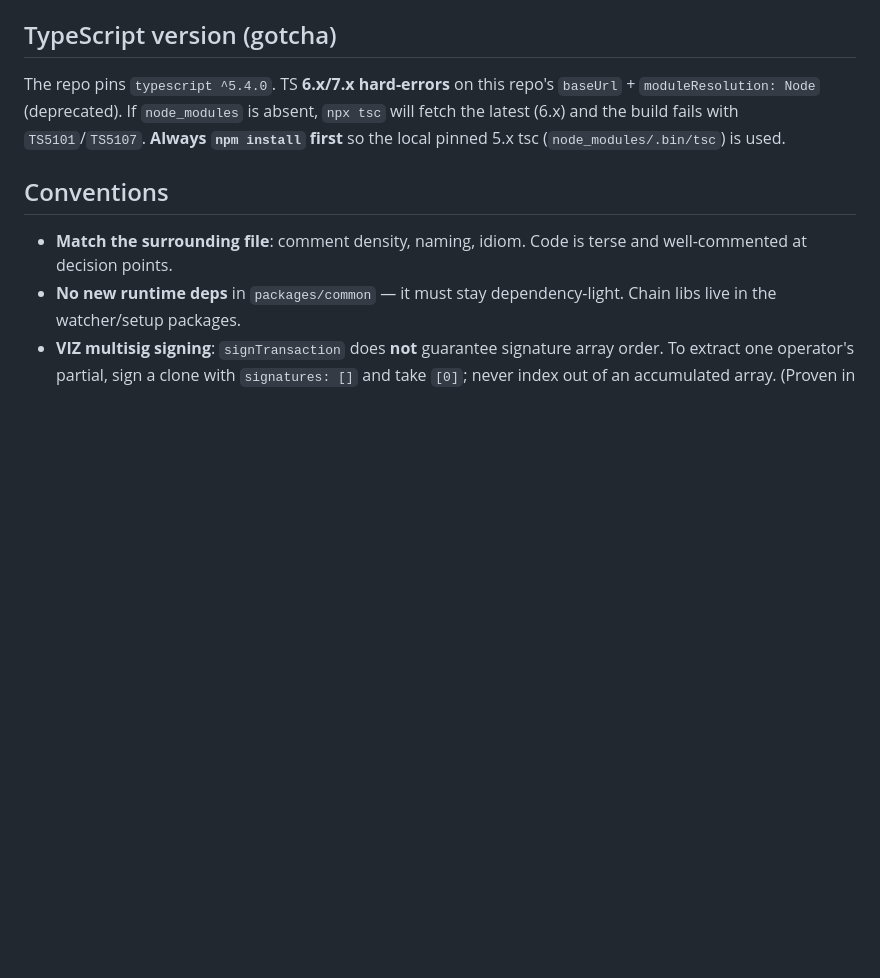
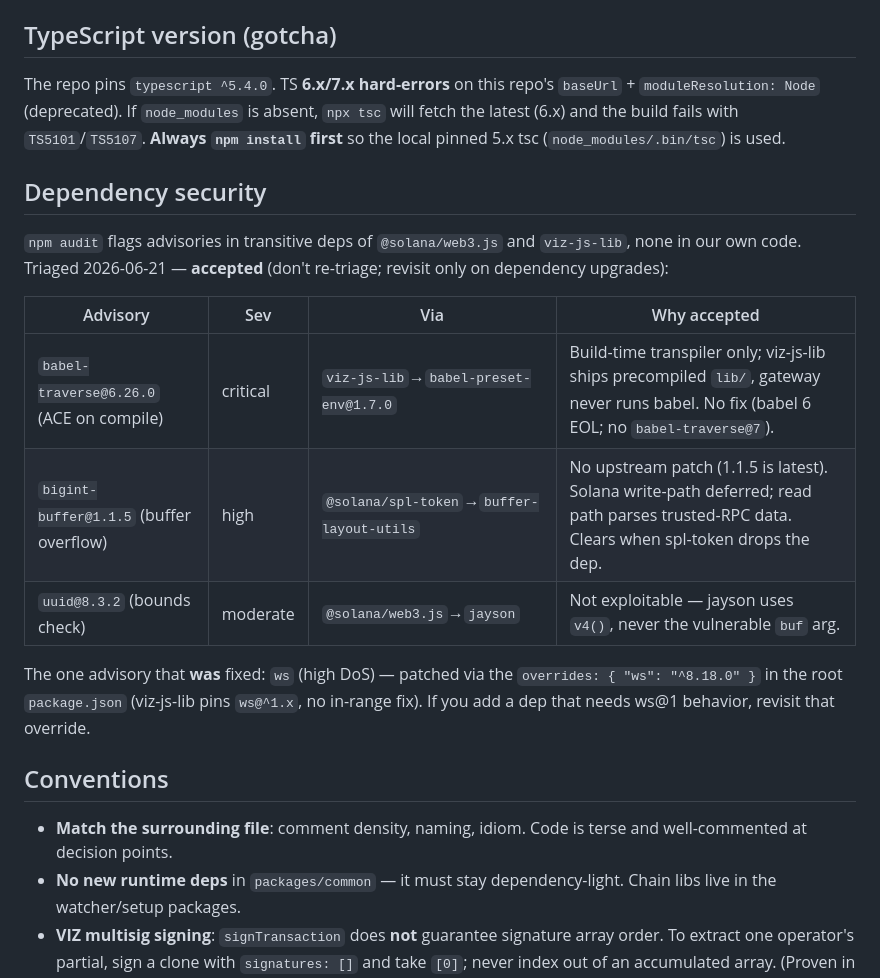
Before and after one commit to viz-cx/viz-gateway, a Markdown page: AGENTS.md, the part around the change. GitHub-like rendering; blank space fills up the shorter version.

Commit message:
docs: record dependency-advisory triage (babel-traverse/bigint-buffer/uuid accepted, ws fixed)

```diff
--- a/AGENTS.md
+++ b/AGENTS.md
@@ -44,6 +44,21 @@ The repo pins `typescript ^5.4.0`. TS **6.x/7.x hard-errors** on this repo's `ba
 the build fails with `TS5101`/`TS5107`. **Always `npm install` first** so the local pinned 5.x tsc
 (`node_modules/.bin/tsc`) is used.
 
+## Dependency security
+
+`npm audit` flags advisories in transitive deps of `@solana/web3.js` and `viz-js-lib`, none in our own code.
+Triaged 2026-06-21 — **accepted** (don't re-triage; revisit only on dependency upgrades):
+
+| Advisory | Sev | Via | Why accepted |
+|----------|-----|-----|--------------|
+| `babel-traverse@6.26.0` (ACE on compile) | critical | `viz-js-lib`→`babel-preset-env@1.7.0` | Build-time transpiler only; viz-js-lib ships precompiled `lib/`, gateway never runs babel. No fix (babel 6 EOL; no `babel-traverse@7`). |
+| `bigint-buffer@1.1.5` (buffer overflow) | high | `@solana/spl-token`→`buffer-layout-utils` | No upstream patch (1.1.5 is latest). Solana write-path deferred; read path parses trusted-RPC data. Clears when spl-token drops the dep. |
+| `uuid@8.3.2` (bounds check) | moderate | `@solana/web3.js`→`jayson` | Not exploitable — jayson uses `v4()`, never the vulnerable `buf` arg. |
+
+The one advisory that **was** fixed: `ws` (high DoS) — patched via the `overrides: { "ws": "^8.18.0" }` in the
+root `package.json` (viz-js-lib pins `ws@^1.x`, no in-range fix). If you add a dep that needs ws@1 behavior,
+revisit that override.
+
 ## Conventions
 
 - **Match the surrounding file**: comment density, naming, idiom. Code is terse and well-commented at decision points.
```
